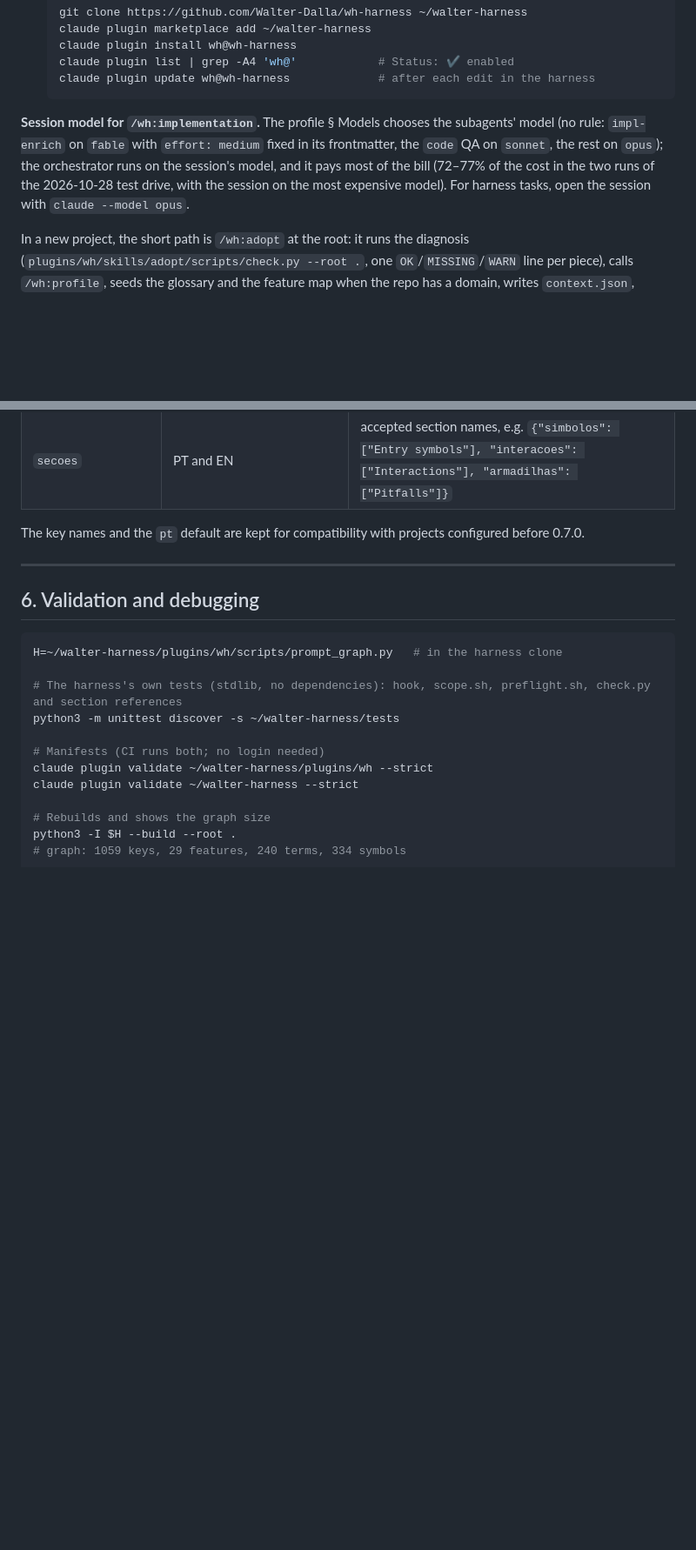
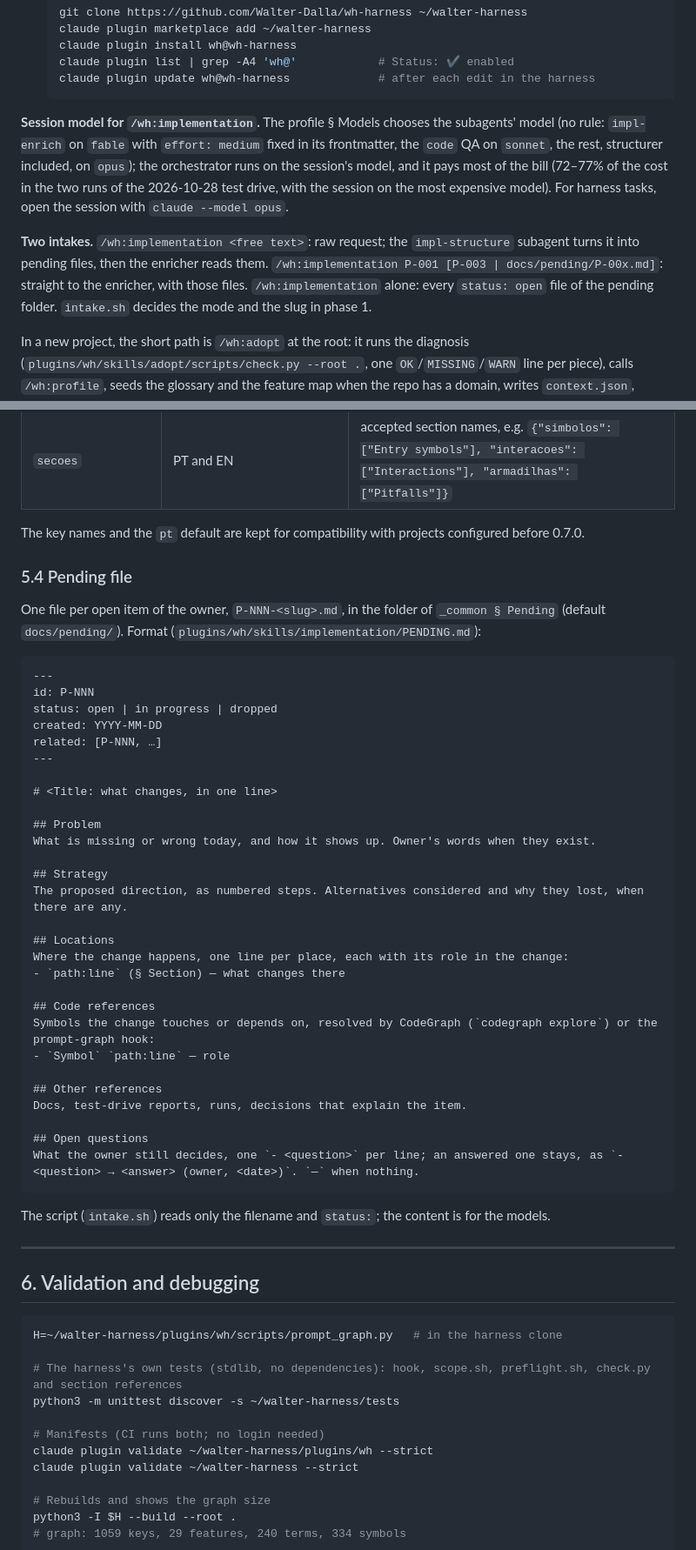
Before and after one commit to Walter-Dalla/wh-harness, a Markdown page: docs/MANUAL.md, 2 parts joined by grey strips. Shown at 87% size. GitHub-like rendering; blank space fills up the shorter version.

Commit message:
pending-intake-13: MANUAL documents pending folder, two intakes, structurer, intake.sh and agent_chat.sh
Co-Authored-By: Claude Opus 5.5 <noreply@anthropic.com>

````diff
--- a/docs/MANUAL.md
+++ b/docs/MANUAL.md
@@ -163,7 +164,9 @@ Two ways to have the plugin:
   claude plugin update wh@wh-harness             # after each edit in the harness
   ```
 
-**Session model for `/wh:implementation`.** The profile § Models chooses the subagents' model (no rule: `impl-enrich` on `fable` with `effort: medium` fixed in its frontmatter, the `code` QA on `sonnet`, the rest on `opus`); the orchestrator runs on the session's model, and it pays most of the bill (72–77% of the cost in the two runs of the 2026-10-28 test drive, with the session on the most expensive model). For harness tasks, open the session with `claude --model opus`.
+**Session model for `/wh:implementation`.** The profile § Models chooses the subagents' model (no rule: `impl-enrich` on `fable` with `effort: medium` fixed in its frontmatter, the `code` QA on `sonnet`, the rest, structurer included, on `opus`); the orchestrator runs on the session's model, and it pays most of the bill (72–77% of the cost in the two runs of the 2026-10-28 test drive, with the session on the most expensive model). For harness tasks, open the session with `claude --model opus`.
+
+**Two intakes.** `/wh:implementation <free text>`: raw request; the `impl-structure` subagent turns it into pending files, then the enricher reads them. `/wh:implementation P-001 [P-003 | docs/pending/P-00x.md]`: straight to the enricher, with those files. `/wh:implementation` alone: every `status: open` file of the pending folder. `intake.sh` decides the mode and the slug in phase 1.
 
 In a new project, the short path is `/wh:adopt` at the root: it runs the diagnosis (`plugins/wh/skills/adopt/scripts/check.py --root .`, one `OK`/`MISSING`/`WARN` line per piece), calls `/wh:profile`, seeds the glossary and the feature map when the repo has a domain, writes `context.json`, `settings.json` and `.gitignore`, copies the project's `Explore` and `Plan` agents, and validates with `--build` and a `--query` (§6). `/wh:adopt check` only diagnoses. What it does not do: `codegraph init` (the owner's decision), commit, and fattening the feature map (`/wh:feature-docs`). The steps below are the same path, by hand:
 
@@ -283,6 +286,43 @@ Sections read: `aliases` frontmatter, `# Title`, `## Entry symbols` (only identi
 
 The key names and the `pt` default are kept for compatibility with projects configured before 0.7.0.
 
+### 5.4 Pending file
+
+One file per open item of the owner, `P-NNN-<slug>.md`, in the folder of `_common § Pending` (default `docs/pending/`). Format (`plugins/wh/skills/implementation/PENDING.md`):
+
+```markdown
+---
+id: P-NNN
+status: open | in progress | dropped
+created: YYYY-MM-DD
+related: [P-NNN, …]
+---
+
+# <Title: what changes, in one line>
+
+## Problem
+What is missing or wrong today, and how it shows up. Owner's words when they exist.
+
+## Strategy
+The proposed direction, as numbered steps. Alternatives considered and why they lost, when there are any.
+
+## Locations
+Where the change happens, one line per place, each with its role in the change:
+- `path:line` (§ Section) — what changes there
+
+## Code references
+Symbols the change touches or depends on, resolved by CodeGraph (`codegraph explore`) or the prompt-graph hook:
+- `Symbol` `path:line` — role
+
+## Other references
+Docs, test-drive reports, runs, decisions that explain the item.
+
+## Open questions
+What the owner still decides, one `- <question>` per line; an answered one stays, as `- <question> → <answer> (owner, <date>)`. `—` when nothing.
+```
+
+The script (`intake.sh`) reads only the filename and `status:`; the content is for the models.
+
 ---
 
 ## 6. Validation and debugging
````
Also changed, not shown: other parts of docs/MANUAL.md (+7 -4 lines).
